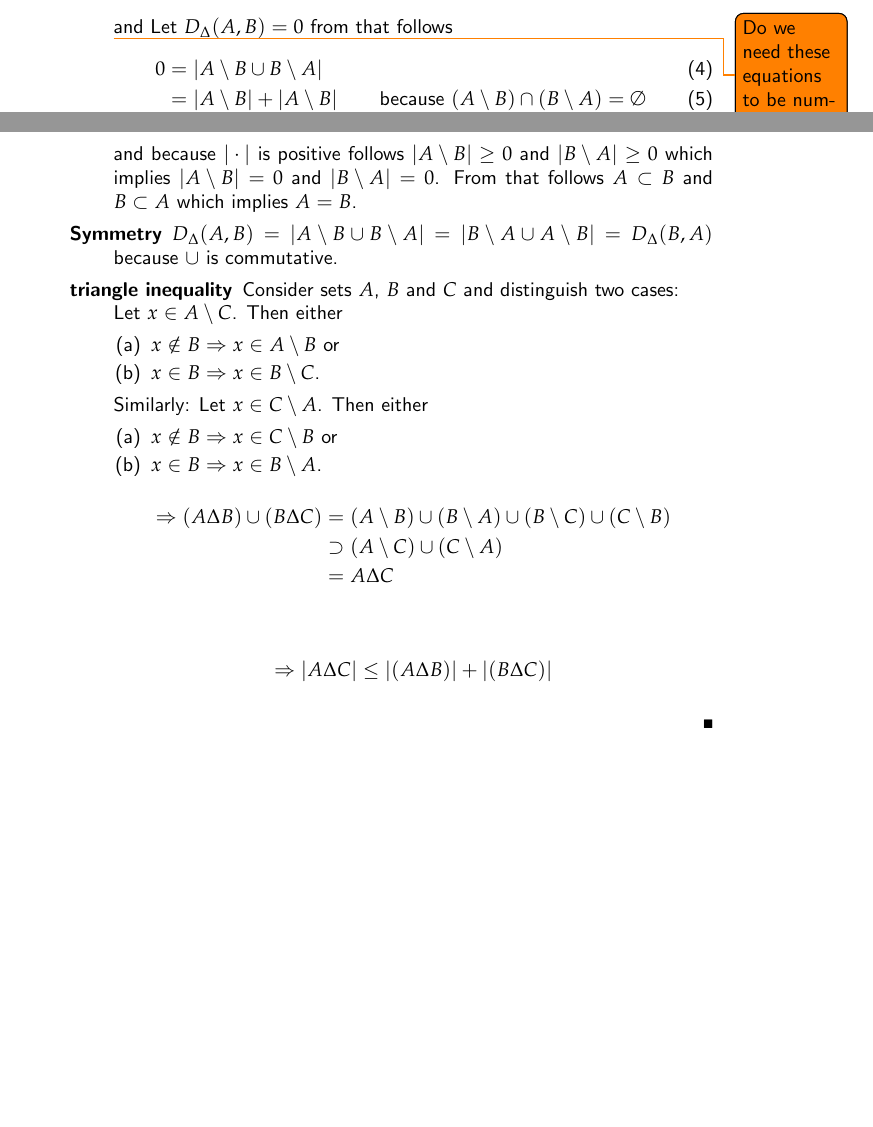
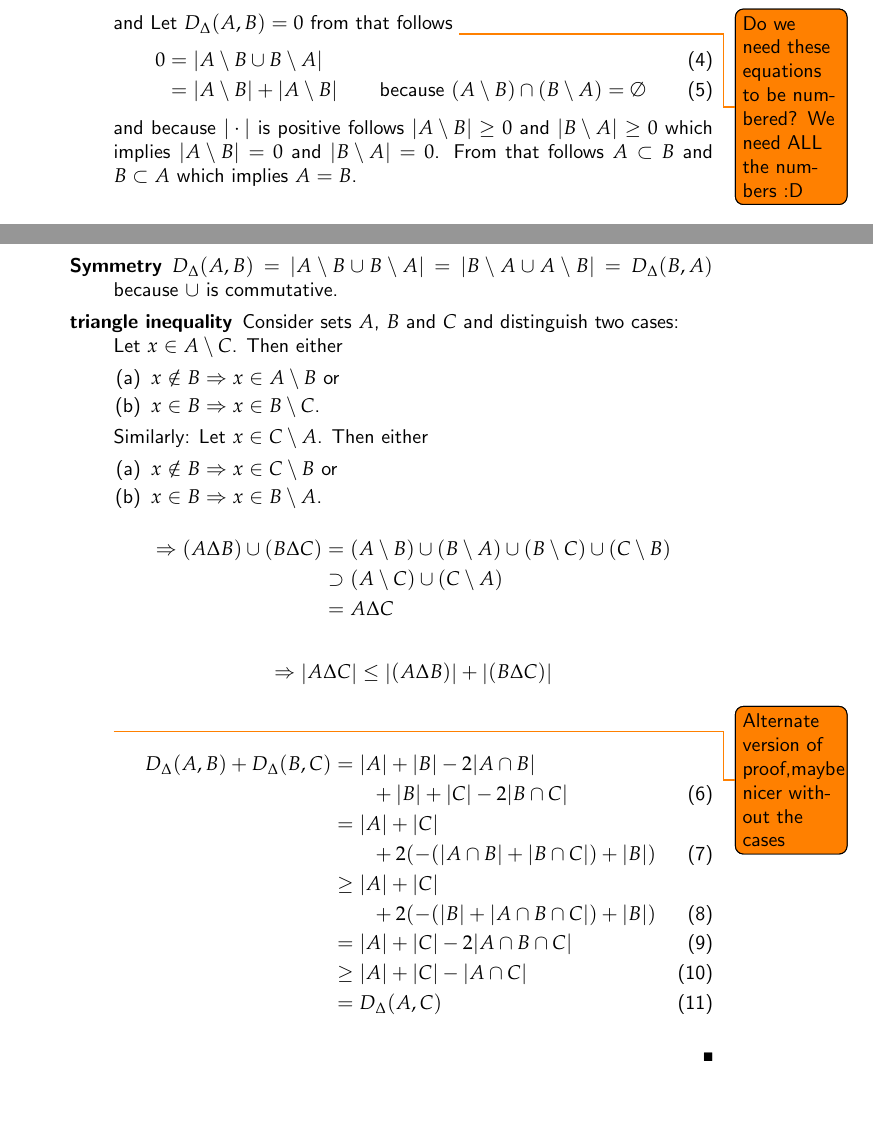
Before and after one commit to PatrickKaster/ILAS_sheet4, a LaTeX problem sheet (ILAS-solution-assignment-04-group6.tex): two parts of pages 2 and 3 of 3, joined at a grey line, cut so that both start at the same text. The pictures show the PDF file ILAS-solution-assignment-04-group6.pdf that the author committed with the source.

Commit message:
Alternate proof in 4 (ii)

```diff
--- a/ILAS-solution-assignment-04-group6.tex
+++ b/ILAS-solution-assignment-04-group6.tex
@@ -116,10 +116,10 @@
 															&= | \emptyset	| = 0
 							\end{align}
 							and
-							Let $D_\Delta(A,B) = 0$ from that follows \todo{Do we need these equations to be numbered?}
+							Let $D_\Delta(A,B) = 0$ from that follows \todo{Do we need these equations to be numbered? We need ALL the numbers :D}
 							\begin{align}
 								 0 &= |A\setminus B \cup B \setminus A| \\
-								 &= | A \setminus B| + | A \setminus B| & \text{because } (A \setminus B) \cap (B \setminus A) = \emptyset \label{leererschnitt} \\
+								 &= | A \setminus B| + | A \setminus B| & \text{because } (A \setminus B) \cap (B \setminus A) = \emptyset \label{leererschnitt}
 							\end{align}
 							and because $| \cdot |$ is positive follows $|A \setminus B| \geq 0$ and $|B\setminus A| \geq 0$ which implies
 							$|A \setminus B| = 0$ and $|B\setminus A| = 0$. From that follows $A \subset B$ and $B \subset A$ which implies $A=B$.
@@ -139,11 +139,22 @@
 							\begin{align*}
 								\Rightarrow (A \Delta B) \cup (B \Delta C) &= (A \setminus B) \cup (B \setminus A) \cup (B \setminus C ) \cup (C \setminus B)  \\
 								&\supset (A \setminus C) \cup (C \setminus A)  \\
-								&=  A \Delta C  \\
+								&=  A \Delta C
 							\end{align*}
 							\begin{align*}
 								\Rightarrow  \left\vert A \Delta C \right\vert &\leq \left\vert (A \Delta B) \right\vert + \left\vert (B \Delta C) \right\vert
 							\end{align*}
+
+							\todo{Alternate version of proof,maybe nicer without the cases}
+							\begin{align}
+								D_\Delta(A,B) + D_\Delta(B,C) &= |A| + |B| - 2|A \cap B| \notag\\ & \qquad + |B| + |C| - 2 |B \cap C| \\
+								& = |A| + |C| \notag \\ & \qquad + 2 ( -( |A \cap B| + |B \cap C| ) + |B|) \\
+								& \geq |A| + |C| \notag \\ & \qquad + 2 ( - (|B| + |A\cap B \cap C| ) + |B|) \\
+								& = |A| + |C| - 2 |A \cap B \cap C| \\
+								& \geq |A| + |C| - |A \cap C| \\
+							  & = D_\Delta(A,C)
+							\end{align}
+
 					\end{description}
 			\end{enumerate}
 		\end{solution}
```
Also changed, not shown: ILAS-solution-assignment-04-group6.pdf.
